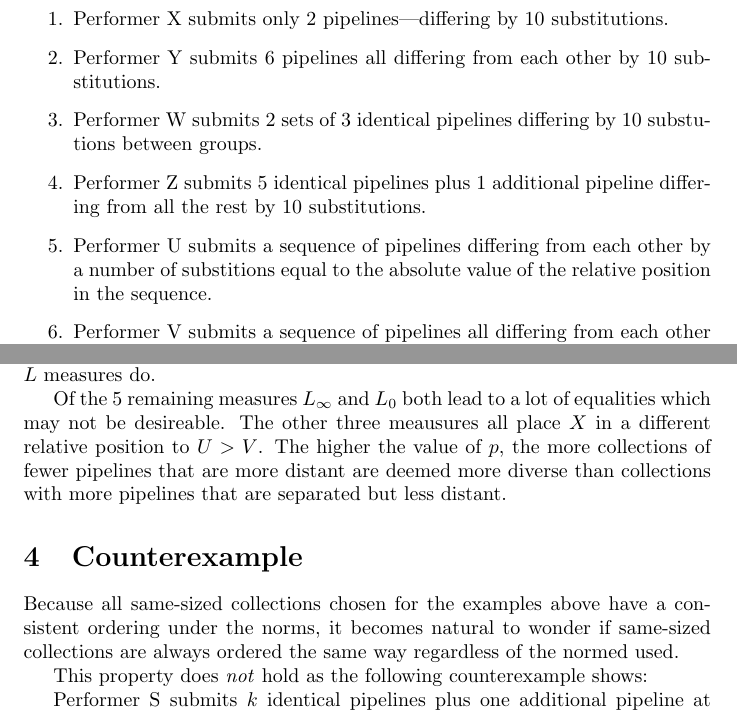
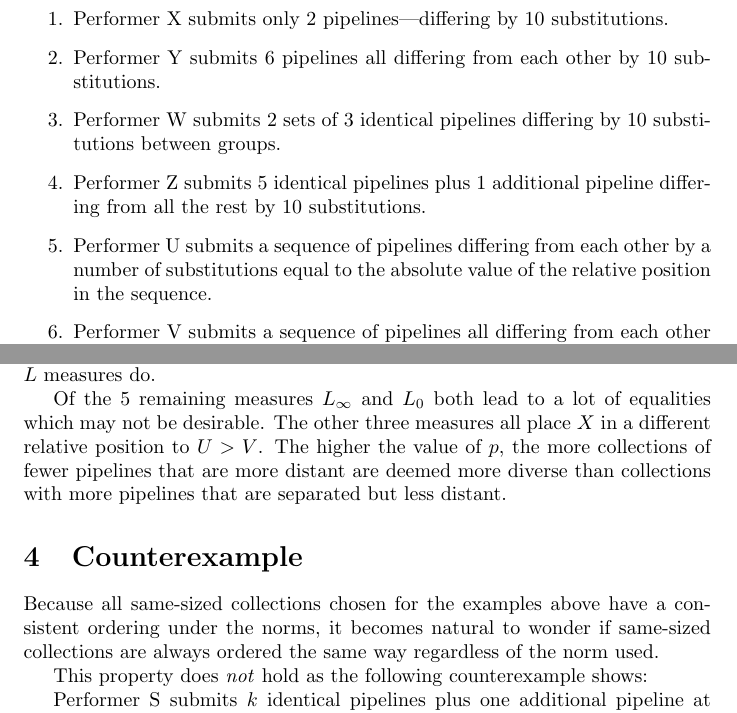
Before and after one commit to seancarverphd/d3m-sequences, a LaTeX document (writeup/edit_norms.tex): two parts of pages 2 and 3 of 4, joined at a grey line, cut so that both start at the same text. Compiled offline with pdfLaTeX.

Commit message:
Spell check edit_norms.tex

```diff
--- a/writeup/edit_norms.tex
+++ b/writeup/edit_norms.tex
@@ -48,13 +48,13 @@ scenarios.  All pipelines below have 10 unique primitives.
   substitutions.
 \item
   Performer W submits 2 sets of 3 identical pipelines differing by 10
-  substutions between groups.
+  substitutions between groups.
 \item
   Performer Z submits 5 identical pipelines plus 1 additional pipeline
   differing from all the rest by 10 substitutions.
 \item
   Performer U submits a sequence of pipelines differing from each
-  other by a number of substitions equal to the absolute value of the
+  other by a number of substitutions equal to the absolute value of the
   relative position in the sequence.
 \item
   Performer V submits a sequence of pipelines all differing from each
@@ -98,7 +98,7 @@ the $M$ measures break at least one of these orderings, whereas none
 of the $L$ measures do.
 
 Of the 5 remaining measures $L_\infty$ and $L_0$ both lead to a lot of
-equalities which may not be desireable.  The other three meausures all
+equalities which may not be desirable.  The other three measures all
 place $X$ in a different relative position to $U > V$.  The higher the
 value of $p$, the more collections of fewer pipelines that are more
 distant are deemed more diverse than collections with more pipelines
@@ -108,7 +108,7 @@ that are separated but less distant.
 Because all same-sized collections chosen for the examples above have
 a consistent ordering under the norms, it becomes natural to wonder if
 same-sized collections are always ordered the same way regardless of
-the normed used.
+the norm used.
 
 This property does \emph{not} hold as the following counterexample
 shows:
```
Also changed, not shown: writeup/edit_norms.tex (2 more changed lines).
